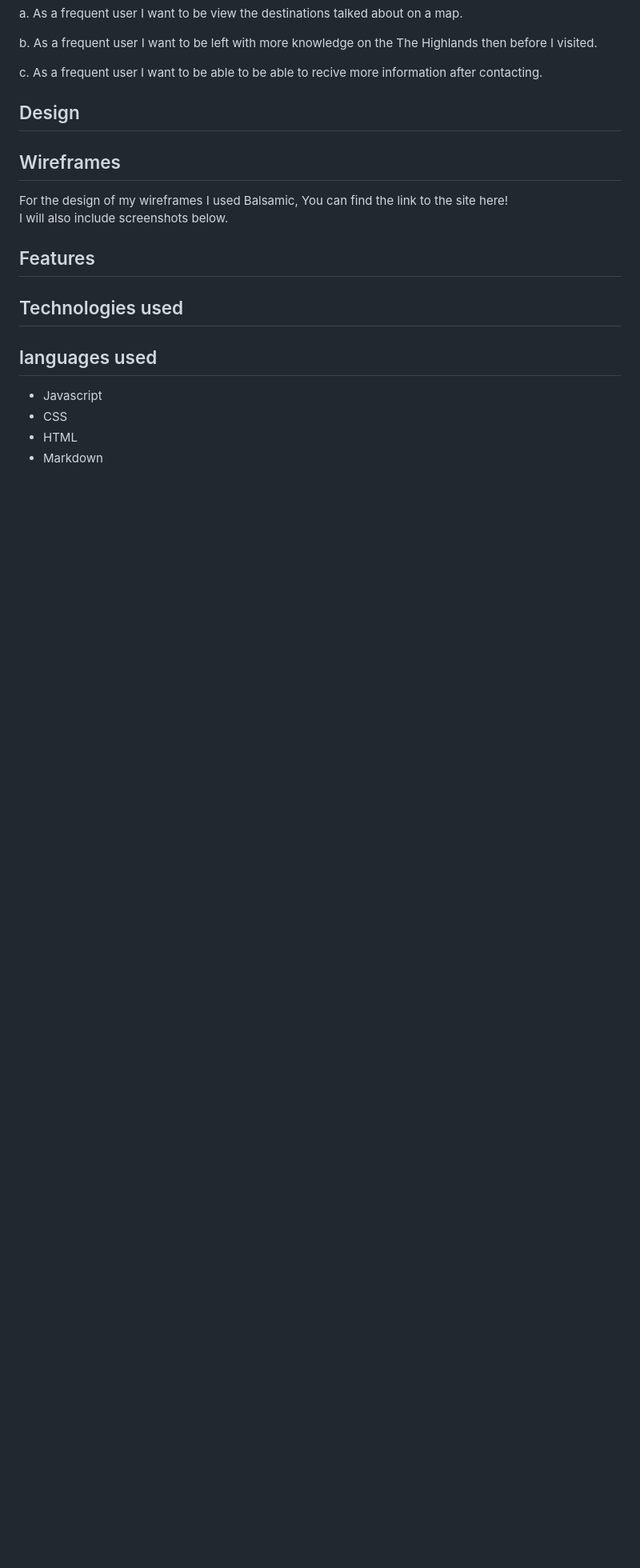
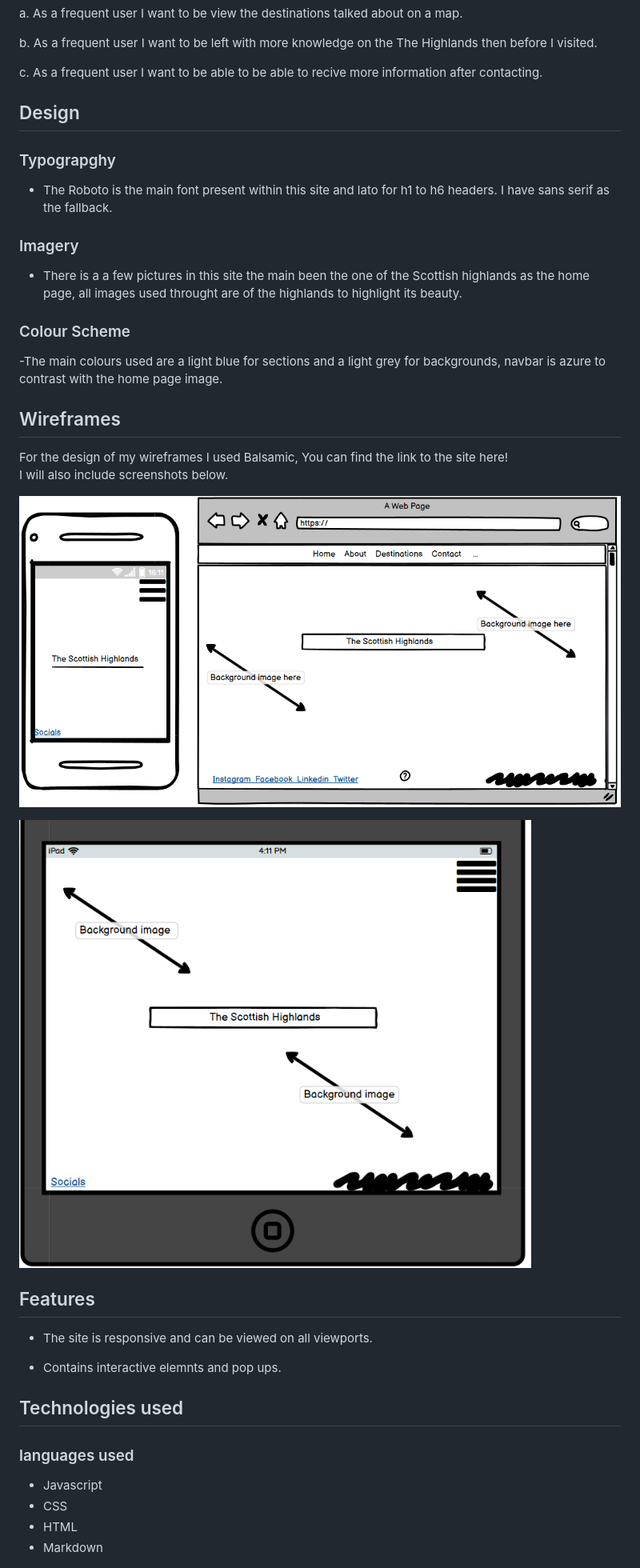
Before and after one commit to mackey123/The-Scottish-Highlands2, a Markdown page: README.md, the part around the change printed below. Shown: that part at 80% size. Drawn GitHub-style; pictures changed too: assets/images/tablet-wireframe.png (added), assets/images/wireframes-two-normal.png (added); blank space fills up the shorter version.

Commit message:
add testing details to readme add screenshots of wireframes and re-size icons on index.html page, add lato and robotof onts to style.css page

```diff
--- a/README.md
+++ b/README.md
@@ -32,15 +35,46 @@ c. As a frequent user I want to be able to be able to recive more information af
 ## Design
 
 
+### Typograpghy
+
+- The Roboto is the main font present within this site and lato for h1 to h6 headers. I have sans serif as the fallback.
+
+### Imagery
+
+- There is a a few pictures in this site the main been the one of the Scottish highlands as the home page, all images used throught are of the highlands to highlight its beauty.
+
+### Colour Scheme
+
+-The main colours used are a light blue for sections and a light grey for backgrounds, navbar is azure to contrast with the home page image.
+
+
 ## Wireframes
 
 For the design of my wireframes I used Balsamic, You can find the link to the site here!
 I will also include screenshots below.
+
+
+![wireframe](assets/images/wireframes-two-normal.png)
+
+
+
+![wireframe](assets/images/tablet-wireframe.png)
+
+
 ## Features
+
+- The site is responsive and can be viewed on all viewports.
+
+- Contains interactive elemnts and pop ups.
+
+
 
 ## Technologies used
 
-## languages used
+
+
+
+### languages used
 - Javascript
 - CSS
 - HTML
```
Also changed, not shown: other parts of README.md (+46 -20 lines), 2 other files.
